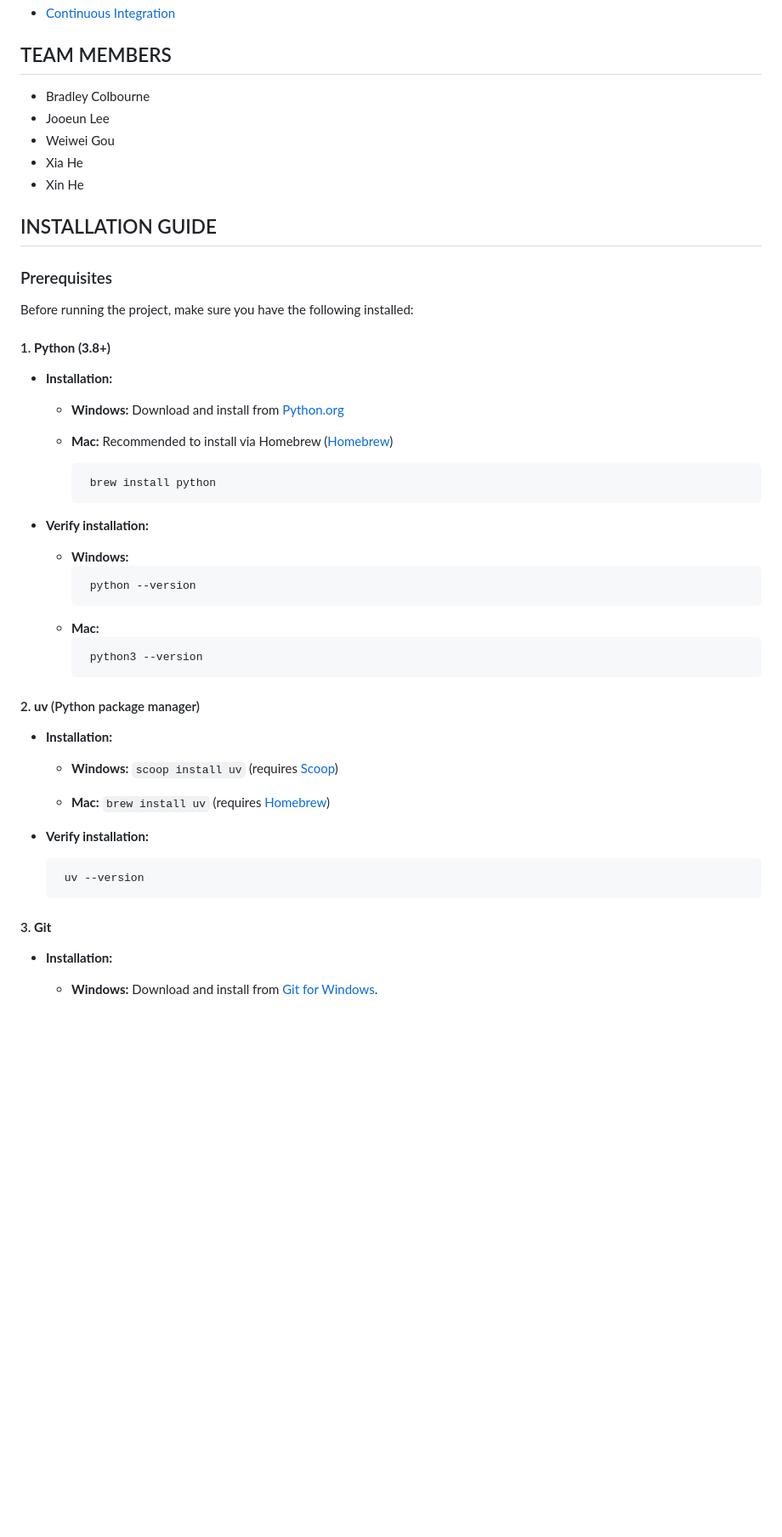
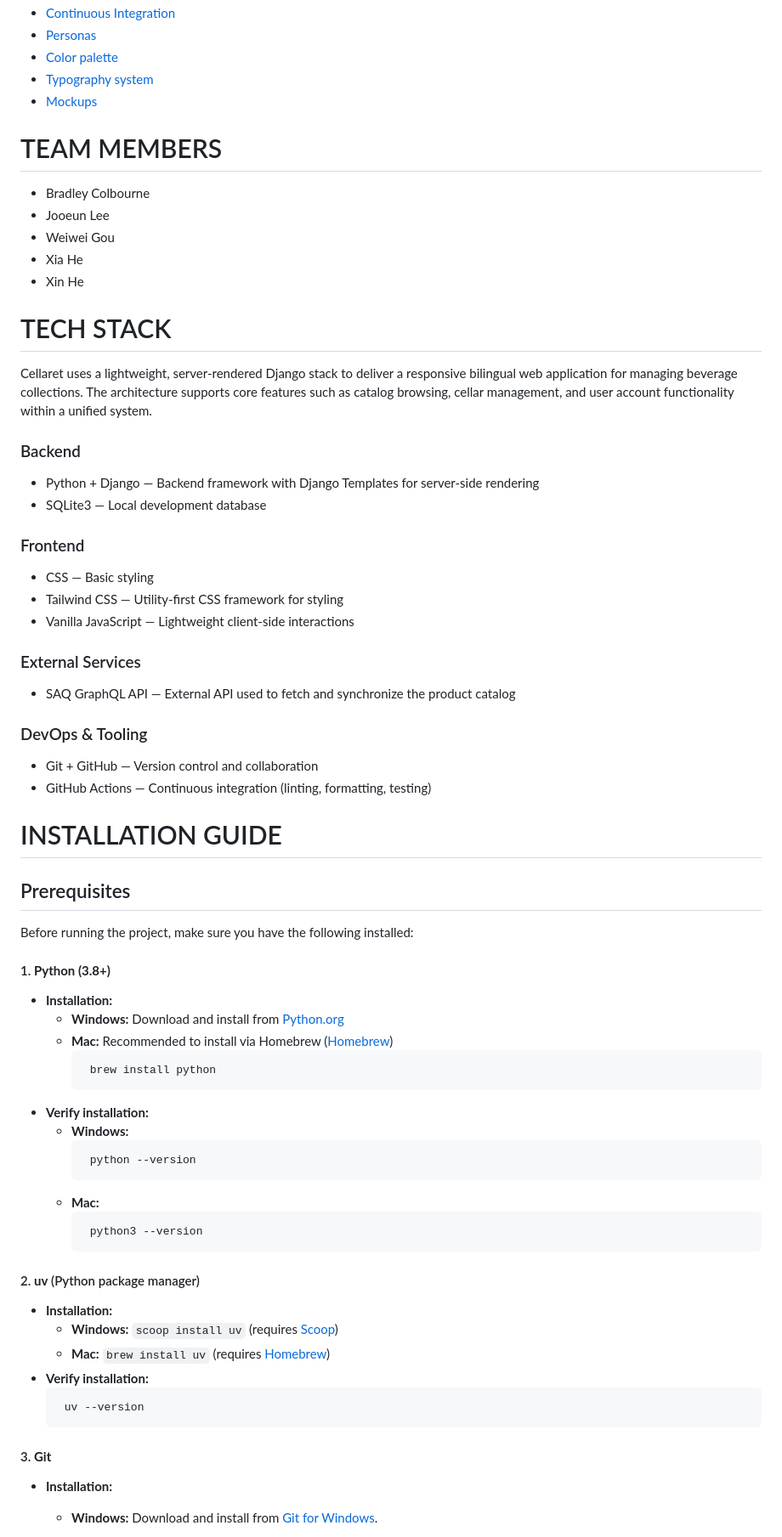
Before and after one commit to vickihi/cellaret-new, a Markdown page: README.md, the part around one of its changes. Shown at 85% size. Rendered like a GitHub page; blank space fills up the shorter version.

Commit message:
Revise README structure and content
Updated README to enhance structure and clarity.

````diff
--- a/README.md
+++ b/README.md
@@ -14,29 +16,43 @@
 - [Continuous Integration](#continuous-integration)
+- [Personas]()
+- [Color palette]()
+- [Typography system]()
+- [Mockups]()
 
-## TEAM MEMBERS
+
+# TEAM MEMBERS
 * Bradley Colbourne
 * Jooeun Lee
 * Weiwei Gou
 * Xia He
 * Xin He
 
+# TECH STACK
+Cellaret uses a lightweight, server-rendered Django stack to deliver a responsive bilingual web application for managing beverage collections. The architecture supports core features such as catalog browsing, cellar management, and user account functionality within a unified system.
+### Backend
+* Python + Django — Backend framework with Django Templates for server-side rendering
+* SQLite3 — Local development database
+### Frontend
+* CSS — Basic styling
+* Tailwind CSS — Utility-first CSS framework for styling
+* Vanilla JavaScript — Lightweight client-side interactions
+### External Services
+* SAQ GraphQL API — External API used to fetch and synchronize the product catalog
+### DevOps & Tooling
+* Git + GitHub — Version control and collaboration
+* GitHub Actions — Continuous integration (linting, formatting, testing)
 
-## INSTALLATION GUIDE
-
-### Prerequisites
+# INSTALLATION GUIDE
+## Prerequisites
 Before running the project, make sure you have the following installed:
 
 #### 1.  **Python (3.8+)**
-
 -   **Installation:**
-
 	-   **Windows:** Download and install from [Python.org](https://www.python.org/downloads/windows/)
-
 	-   **Mac:** Recommended to install via Homebrew  ([Homebrew](https://brew.sh/))
         ```bash
 	     brew install python
 	    ```
-
 -   **Verify installation:**
 	-   **Windows:**
 		```bash
@@ -46,23 +62,15 @@ Before running the project, make sure you have the following installed:
 		```bash
 		 python3 --version
 		```
-
 #### 2.  **uv** (Python package manager)
-
 -   **Installation:**
-
     -   **Windows:** `scoop install uv` (requires [Scoop](https://scoop.sh/))
-
     -   **Mac:** `brew install uv` (requires [Homebrew](https://brew.sh/))
-
 -   **Verify installation:**
-
 	```bash
 	 uv --version
 	```
-
 #### 3.  **Git**
-
 -   **Installation:**
 	-   **Windows:** Download and install from [Git for Windows](https://git-scm.com/download/win).
 
````
Also changed, not shown: other parts of README.md (+6 -36 lines).
